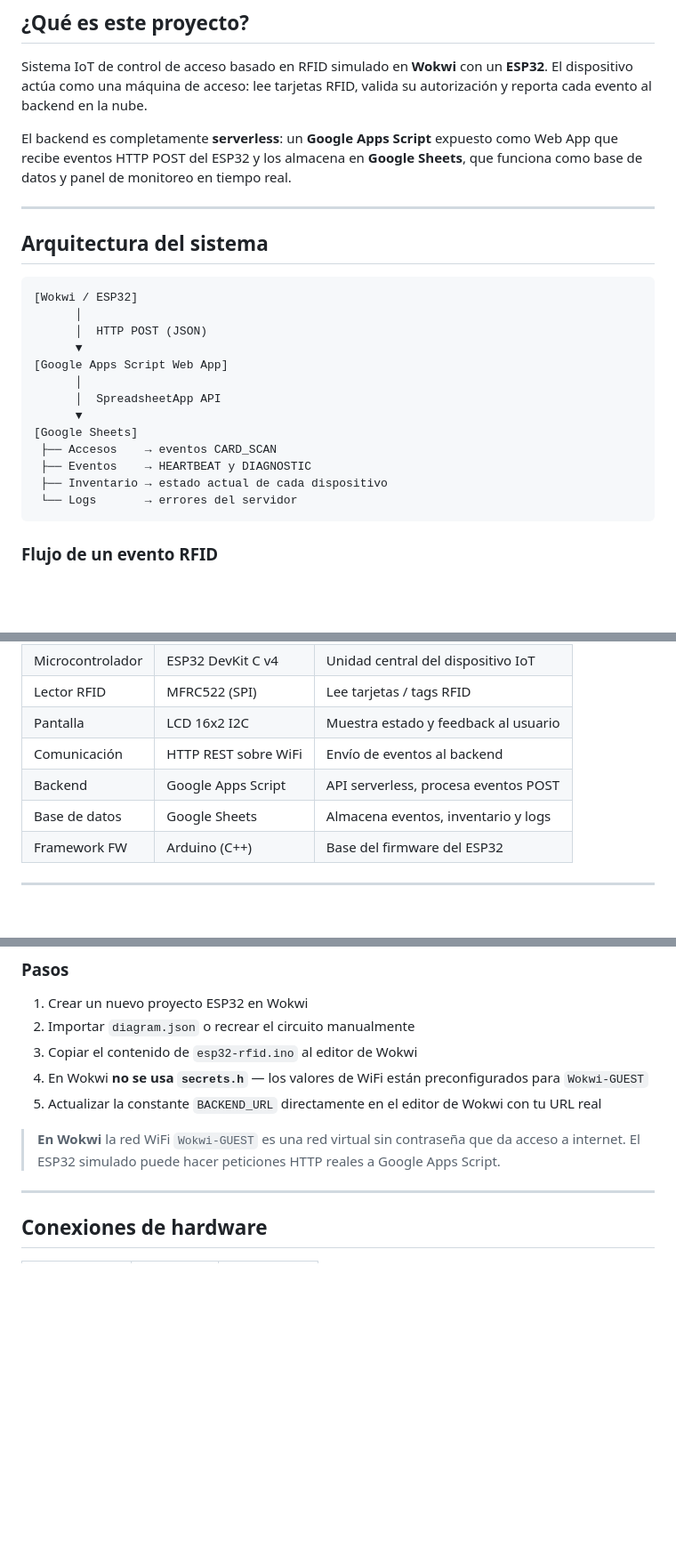
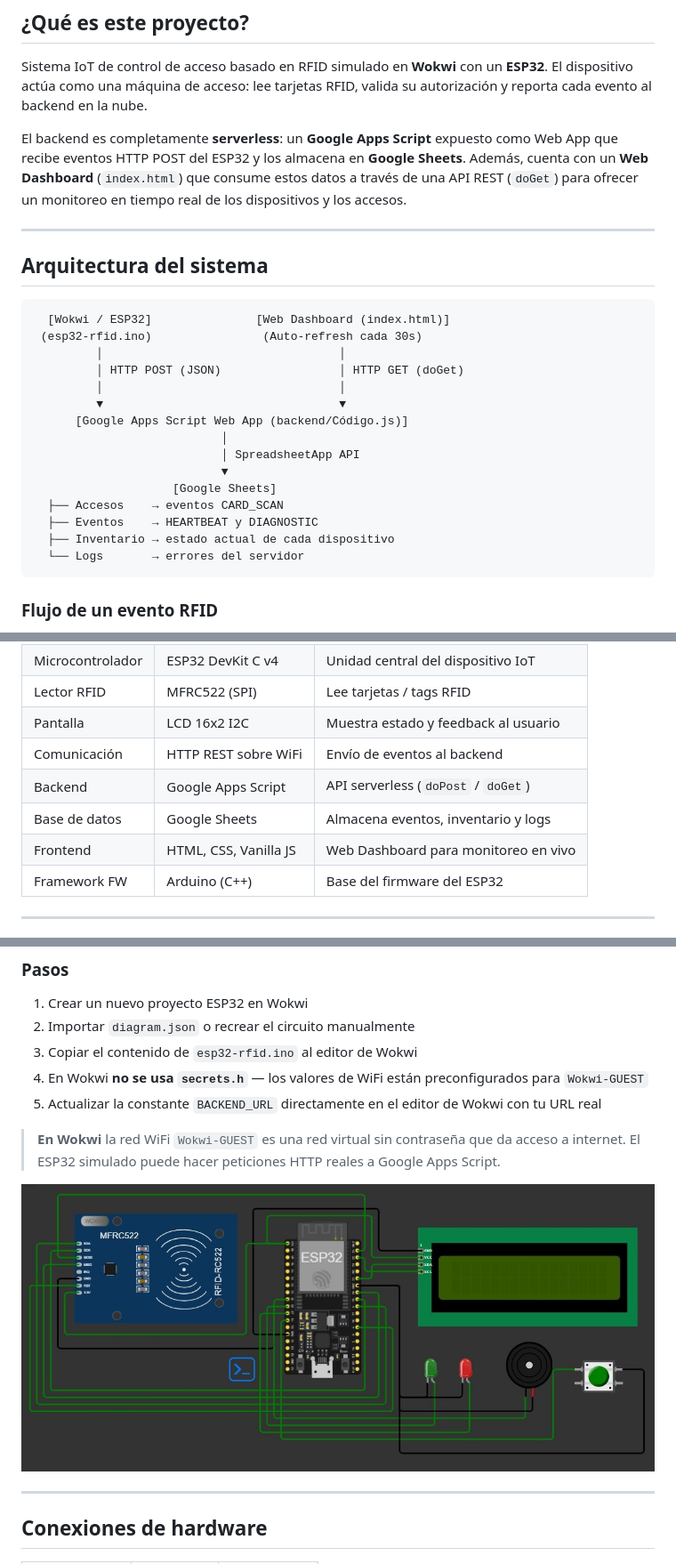
Before and after one commit to guillermoSoftwareEngineer/esp32-rfid-iot-telemetry, a Markdown page: README_es.md, 3 parts joined by grey strips. Shown at 89% size. GitHub-like rendering; pictures changed too: diagrams/ckt.png (added); blank space fills up the shorter version.

Commit message:
send updates in READMEs with actual state of proyect

````diff
--- a/README_es.md
+++ b/README_es.md
@@ -13,26 +13,28 @@
 
 Sistema IoT de control de acceso basado en RFID simulado en **Wokwi** con un **ESP32**. El dispositivo actúa como una máquina de acceso: lee tarjetas RFID, valida su autorización y reporta cada evento al backend en la nube.
 
-El backend es completamente **serverless**: un **Google Apps Script** expuesto como Web App que recibe eventos HTTP POST del ESP32 y los almacena en **Google Sheets**, que funciona como base de datos y panel de monitoreo en tiempo real.
+El backend es completamente **serverless**: un **Google Apps Script** expuesto como Web App que recibe eventos HTTP POST del ESP32 y los almacena en **Google Sheets**. Además, cuenta con un **Web Dashboard** (`index.html`) que consume estos datos a través de una API REST (`doGet`) para ofrecer un monitoreo en tiempo real de los dispositivos y los accesos.
 
 ---
 
 ## Arquitectura del sistema
 
 ```
-[Wokwi / ESP32]
-      │
-      │  HTTP POST (JSON)
-      ▼
-[Google Apps Script Web App]
-      │
-      │  SpreadsheetApp API
-      ▼
-[Google Sheets]
- ├── Accesos    → eventos CARD_SCAN
- ├── Eventos    → HEARTBEAT y DIAGNOSTIC
- ├── Inventario → estado actual de cada dispositivo
- └── Logs       → errores del servidor
+  [Wokwi / ESP32]               [Web Dashboard (index.html)]
+ (esp32-rfid.ino)                (Auto-refresh cada 30s)
+         │                                  │
+         │ HTTP POST (JSON)                 │ HTTP GET (doGet)
+         │                                  │
+         ▼                                  ▼
+      [Google Apps Script Web App (backend/Código.js)]
+                           │
+                           │ SpreadsheetApp API
+                           ▼
+                    [Google Sheets]
+  ├── Accesos    → eventos CARD_SCAN
+  ├── Eventos    → HEARTBEAT y DIAGNOSTIC
+  ├── Inventario → estado actual de cada dispositivo
+  └── Logs       → errores del servidor
 ```
 
 ### Flujo de un evento RFID
@@ -70,8 +72,9 @@ Monitoreo en tiempo real de los dispositivos conectados. El dashboard lee los da
 | Lector RFID     | MFRC522 (SPI)           | Lee tarjetas / tags RFID               |
 | Pantalla        | LCD 16x2 I2C            | Muestra estado y feedback al usuario   |
 | Comunicación    | HTTP REST sobre WiFi    | Envío de eventos al backend            |
-| Backend         | Google Apps Script      | API serverless, procesa eventos POST   |
+| Backend         | Google Apps Script      | API serverless (`doPost` / `doGet`)    |
 | Base de datos   | Google Sheets           | Almacena eventos, inventario y logs    |
+| Frontend        | HTML, CSS, Vanilla JS   | Web Dashboard para monitoreo en vivo   |
 | Framework FW    | Arduino (C++)           | Base del firmware del ESP32            |
 
 ---
@@ -223,6 +226,8 @@ cp firmware/esp32-rfid/secrets.example.h firmware/esp32-rfid/secrets.h
 
 > **En Wokwi** la red WiFi `Wokwi-GUEST` es una red virtual sin contraseña que da acceso a internet. El ESP32 simulado puede hacer peticiones HTTP reales a Google Apps Script.
 
+![Diagrama del circuito en Wokwi](diagrams/ckt.png)
+
 ---
 
 ## Conexiones de hardware
````
Also changed, not shown: README.md (+1 -1 lines), README_en.md (+20 -15 lines).
